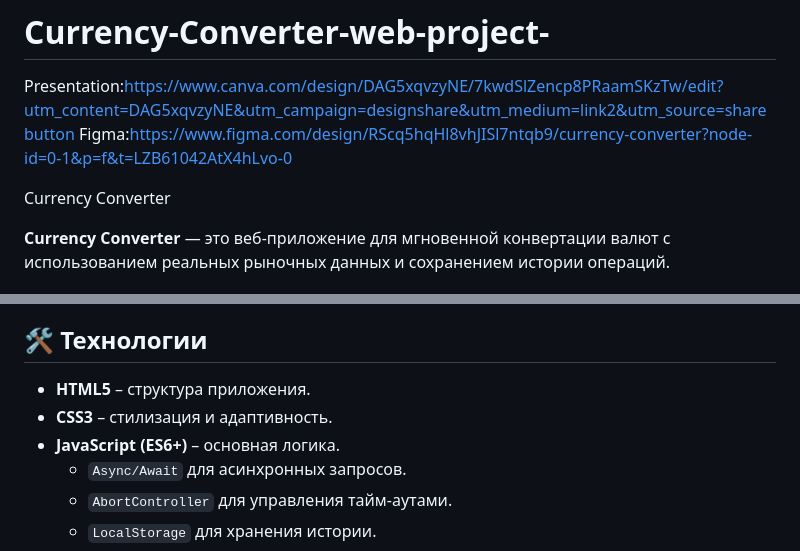
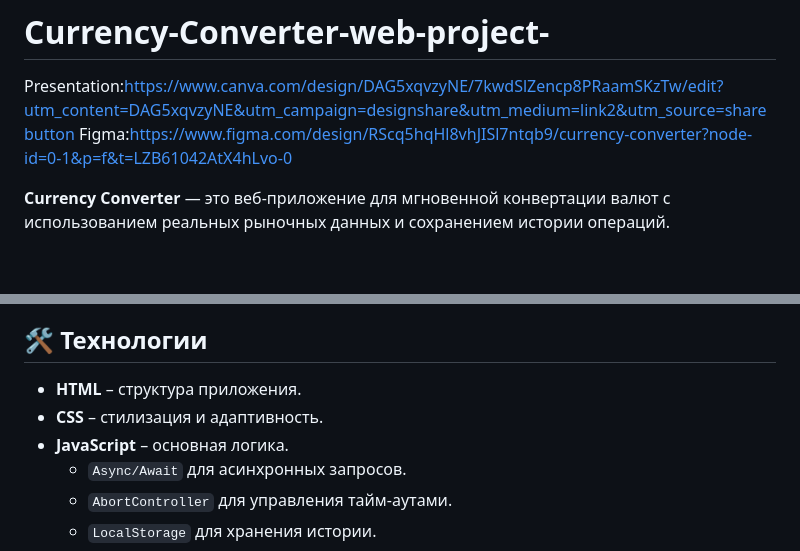
Before and after one commit to malika808r/Currency-Converter-web-project-, a Markdown page: README.md, 2 parts joined by grey strips. Rendered like a GitHub page; blank space fills up the shorter version.

```diff
--- a/README.md
+++ b/README.md
@@ -4,7 +4,7 @@ Figma:https://www.figma.com/design/RScq5hqHl8vhJISl7ntqb9/currency-converter?nod
 
 
 
- Currency Converter
+
 
 **Currency Converter** — это веб-приложение для мгновенной конвертации валют с использованием реальных рыночных данных и сохранением истории операций.
 
@@ -18,9 +18,9 @@ Figma:https://www.figma.com/design/RScq5hqHl8vhJISl7ntqb9/currency-converter?nod
 
 ## 🛠️ Технологии
 
-  * **HTML5** – структура приложения.
-  * **CSS3** – стилизация и адаптивность.
-  * **JavaScript (ES6+)** – основная логика.
+  * **HTML** – структура приложения.
+  * **CSS** – стилизация и адаптивность.
+  * **JavaScript** – основная логика.
       * `Async/Await` для асинхронных запросов.
       * `AbortController` для управления тайм-аутами.
       * `LocalStorage` для хранения истории.
```
